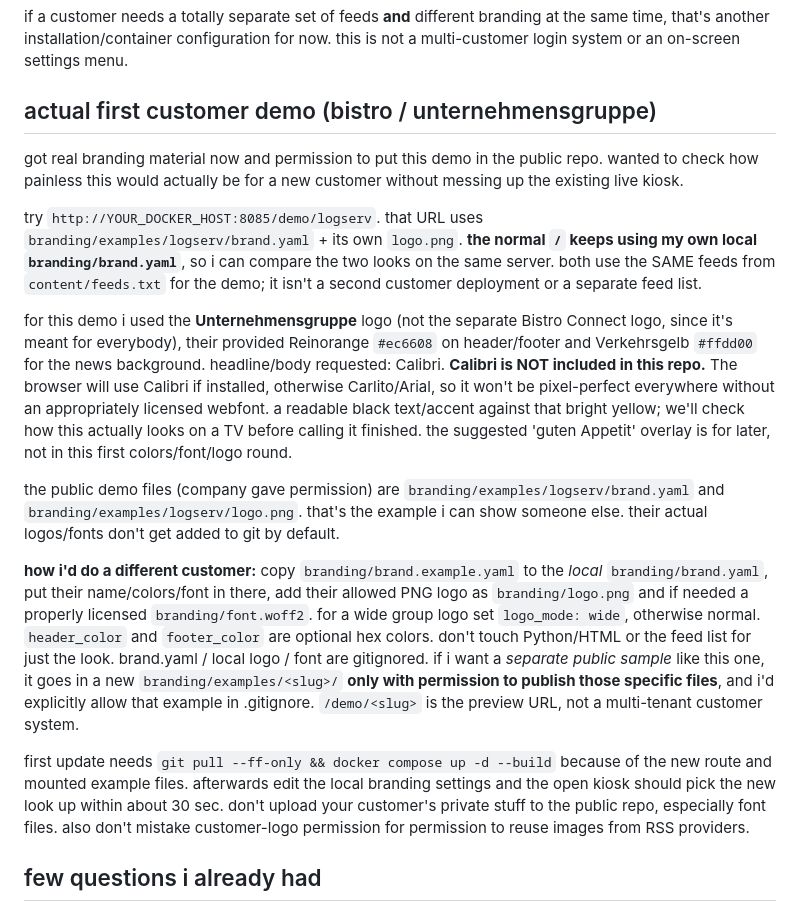
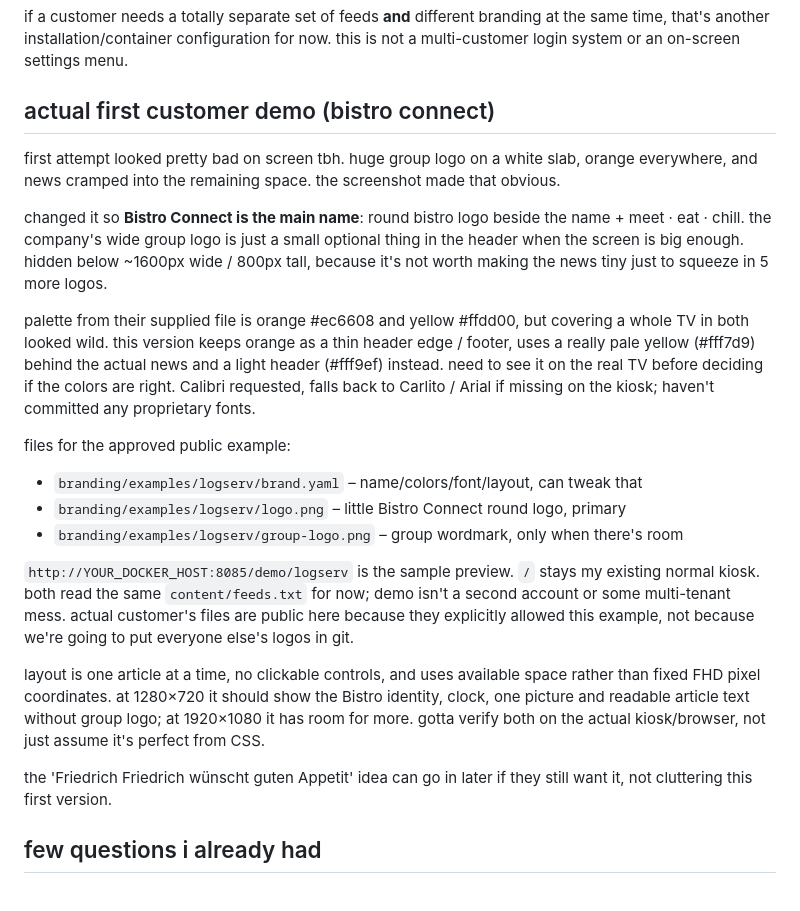
Before and after one commit to ffworker/rss2slideshow, a Markdown page: README.md, the part around the change. Drawn GitHub-style.

Commit message:
updated the bistro demo notes after seeing the ugly screenshot

```diff
--- a/README.md
+++ b/README.md
@@ -81,19 +81,25 @@ if i only get a font *name*, put it under `font_family` for now, e.g. `font_fami
 
 if a customer needs a totally separate set of feeds **and** different branding at the same time, that's another installation/container configuration for now. this is not a multi-customer login system or an on-screen settings menu.
 
-## actual first customer demo (bistro / unternehmensgruppe)
+## actual first customer demo (bistro connect)
 
-got real branding material now and permission to put this demo in the public repo. wanted to check how painless this would actually be for a new customer without messing up the existing live kiosk.
+first attempt looked pretty bad on screen tbh. huge group logo on a white slab, orange everywhere, and news cramped into the remaining space. the screenshot made that obvious.
 
-try `http://YOUR_DOCKER_HOST:8085/demo/logserv`. that URL uses `branding/examples/logserv/brand.yaml` + its own `logo.png`. **the normal `/` keeps using my own local `branding/brand.yaml`**, so i can compare the two looks on the same server. both use the SAME feeds from `content/feeds.txt` for the demo; it isn't a second customer deployment or a separate feed list.
+changed it so **Bistro Connect is the main name**: round bistro logo beside the name + meet · eat · chill. the company's wide group logo is just a small optional thing in the header when the screen is big enough. hidden below ~1600px wide / 800px tall, because it's not worth making the news tiny just to squeeze in 5 more logos.
 
-for this demo i used the **Unternehmensgruppe** logo (not the separate Bistro Connect logo, since it's meant for everybody), their provided Reinorange `#ec6608` on header/footer and Verkehrsgelb `#ffdd00` for the news background. headline/body requested: Calibri. **Calibri is NOT included in this repo.** The browser will use Calibri if installed, otherwise Carlito/Arial, so it won't be pixel-perfect everywhere without an appropriately licensed webfont. a readable black text/accent against that bright yellow; we'll check how this actually looks on a TV before calling it finished. the suggested 'guten Appetit' overlay is for later, not in this first colors/font/logo round.
+palette from their supplied file is orange #ec6608 and yellow #ffdd00, but covering a whole TV in both looked wild. this version keeps orange as a thin header edge / footer, uses a really pale yellow (#fff7d9) behind the actual news and a light header (#fff9ef) instead. need to see it on the real TV before deciding if the colors are right. Calibri requested, falls back to Carlito / Arial if missing on the kiosk; haven't committed any proprietary fonts.
 
-the public demo files (company gave permission) are `branding/examples/logserv/brand.yaml` and `branding/examples/logserv/logo.png`. that's the example i can show someone else. their actual logos/fonts don't get added to git by default.
+files for the approved public example:
 
-**how i'd do a different customer:** copy `branding/brand.example.yaml` to the *local* `branding/brand.yaml`, put their name/colors/font in there, add their allowed PNG logo as `branding/logo.png` and if needed a properly licensed `branding/font.woff2`. for a wide group logo set `logo_mode: wide`, otherwise normal. `header_color` and `footer_color` are optional hex colors. don't touch Python/HTML or the feed list for just the look. brand.yaml / local logo / font are gitignored. if i want a *separate public sample* like this one, it goes in a new `branding/examples/<slug>/` **only with permission to publish those specific files**, and i'd explicitly allow that example in .gitignore. `/demo/<slug>` is the preview URL, not a multi-tenant customer system.
+- `branding/examples/logserv/brand.yaml` – name/colors/font/layout, can tweak that
+- `branding/examples/logserv/logo.png` – little Bistro Connect round logo, primary
+- `branding/examples/logserv/group-logo.png` – group wordmark, only when there's room
 
-first update needs `git pull --ff-only && docker compose up -d --build` because of the new route and mounted example files. afterwards edit the local branding settings and the open kiosk should pick the new look up within about 30 sec. don't upload your customer's private stuff to the public repo, especially font files. also don't mistake customer-logo permission for permission to reuse images from RSS providers.
+`http://YOUR_DOCKER_HOST:8085/demo/logserv` is the sample preview. `/` stays my existing normal kiosk. both read the same `content/feeds.txt` for now; demo isn't a second account or some multi-tenant mess. actual customer's files are public here because they explicitly allowed this example, not because we're going to put everyone else's logos in git.
+
+layout is one article at a time, no clickable controls, and uses available space rather than fixed FHD pixel coordinates. at 1280×720 it should show the Bistro identity, clock, one picture and readable article text without group logo; at 1920×1080 it has room for more. gotta verify both on the actual kiosk/browser, not just assume it's perfect from CSS.
+
+the 'Friedrich Friedrich wünscht guten Appetit' idea can go in later if they still want it, not cluttering this first version.
 
 ## few questions i already had
 
```
